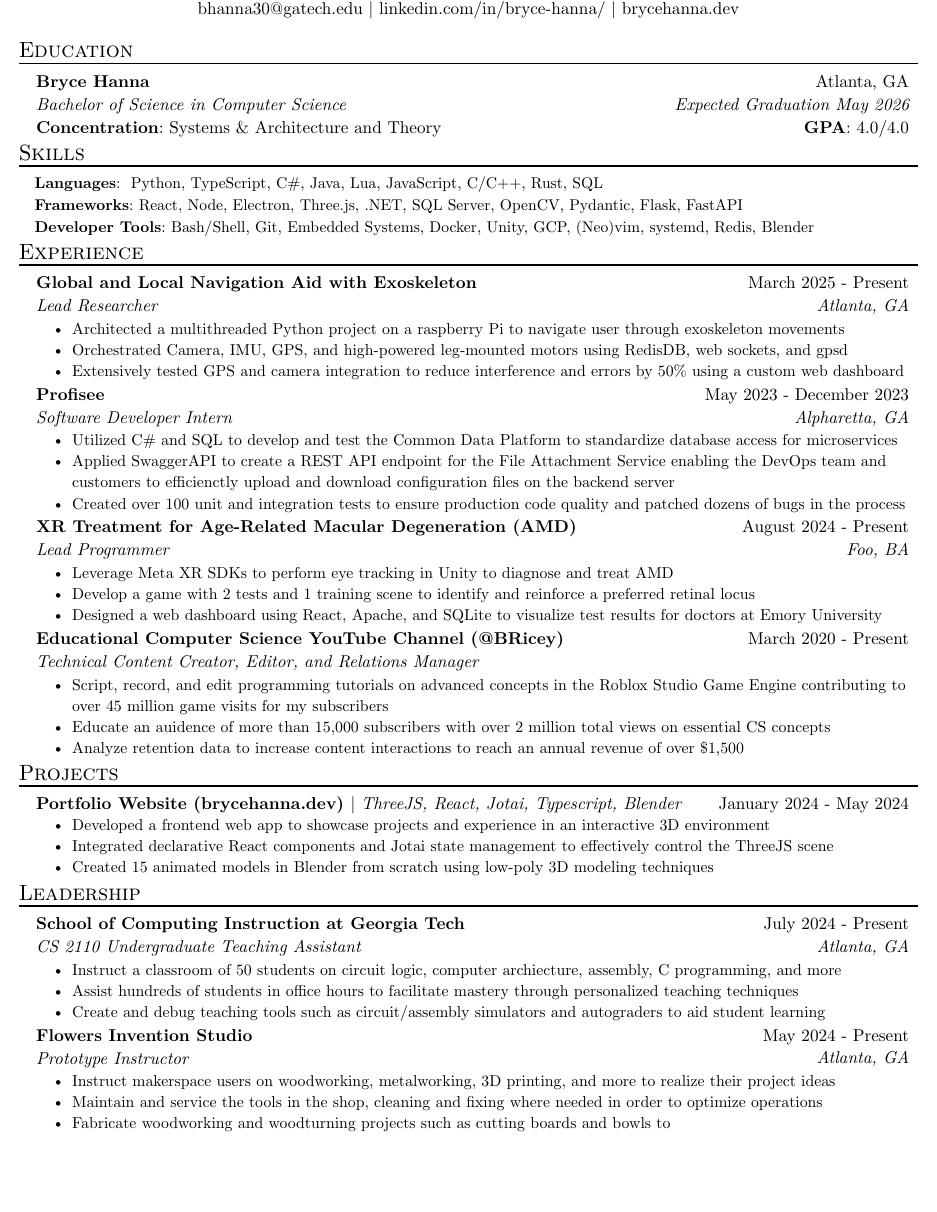
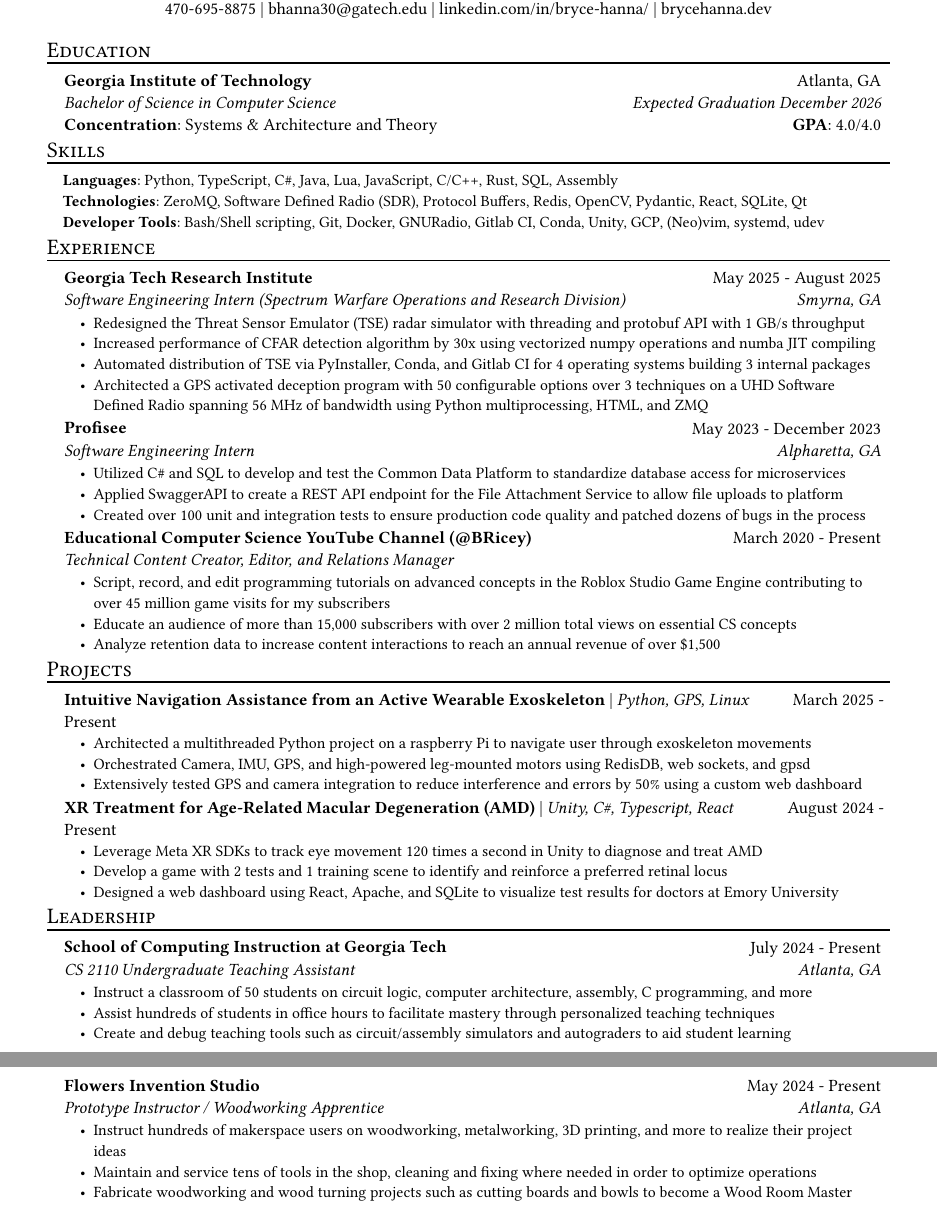
Before and after one commit to B-Ricey763/resume, a Typst document (resume.typ): part of the page before the commit and two parts of pages 1 and 2 of 2 after it, the two joined at a grey line, cut so that both start at the same text, the shorter picture padded with empty space. Compiled offline with Typst 0.15; a missing font is replaced by an installed copy or a similar font.

Commit message:
Updated for fall sem

```diff
--- a/resume.typ
+++ b/resume.typ
@@ -39,13 +41,13 @@
     #grid(
       columns: (4fr, 3fr),
       align(left)[
-        *Bryce Hanna* \
+        *Georgia Institute of Technology* \
         _Bachelor of Science in Computer Science_\
         *Concentration*: Systems & Architecture and Theory
       ],
       align(right)[
         Atlanta, GA\
-        _Expected Graduation May 2026_\
+        _Expected Graduation December 2026_\
         *GPA*: 4.0/4.0
       ],
     )
@@ -55,63 +57,39 @@
 #resume_heading("Skills")
 #skill_item(
   category: "Languages",
-  skills: " Python, TypeScript, C#, Java, Lua, JavaScript, C/C++, Rust, SQL",
+  skills: "Python, TypeScript, C#, Java, Lua, JavaScript, C/C++, Rust, SQL, Assembly",
 )
 #skill_item(
-  category: "Frameworks",
-  skills: "React, Node, Electron, Three.js, .NET, SQL Server, OpenCV, Pydantic, Flask, FastAPI",
+  category: "Technologies",
+  skills: "ZeroMQ, Software Defined Radio (SDR), Protocol Buffers, Redis, OpenCV, Pydantic, React, SQLite, Qt",
 )
 #skill_item(
   category: "Developer Tools",
-  skills: "Bash/Shell, Git, Embedded Systems, Docker, Unity, GCP, (Neo)vim, systemd, Redis, Blender",
+  skills: "Bash/Shell scripting, Git, Docker, GNURadio, Gitlab CI, Conda, Unity, GCP, (Neo)vim, systemd, udev",
 )
 
 #resume_heading[Experience]
 
-// #exp_item(
-//   role: "Software intern",
-//   // TODO: what to do, this is too long
-//   name: "Georgia Tech Research Institute Sensors and Electromagnetic Applications",
-//   date: "May 2025 - August 2025",
-//   location: "Smyra, GA",
-//   [Led a large scale refactor of the Threat Sensor Emulator platform],
-//   [TBD],
-//   [TBD]
-// )
-
 #exp_item(
-  name: "Global and Local Navigation Aid with Exoskeleton",
-  role: "Lead Researcher",
-  date: "March 2025 - Present",
-  location: "Atlanta, GA",
-  // TODO: add another bullet?
-  [Architected a multithreaded Python project on a raspberry Pi to navigate user through exoskeleton movements],
-  [Orchestrated Camera, IMU, GPS, and high-powered leg-mounted motors using RedisDB, web sockets, and gpsd],
-  [Extensively tested GPS and camera integration to reduce interference and errors by 50% using a custom web dashboard]
+  role: "Software Engineering Intern (Spectrum Warfare Operations and Research Division)",
+  name: "Georgia Tech Research Institute",
+  date: "May 2025 - August 2025",
+  location: "Smyrna, GA",
+  [Redesigned the Threat Sensor Emulator (TSE) radar simulator with threading and protobuf API with 1 GB/s throughput],
+  [Increased performance of CFAR detection algorithm by 30x using vectorized numpy operations and numba JIT compiling],
+  [Automated distribution of TSE via PyInstaller, Conda, and Gitlab CI for 4 operating systems building 3 internal packages],
+  [Architected a GPS activated deception program with 50 configurable options over 3 techniques on a UHD Software Defined Radio spanning 56 MHz of bandwidth using Python multiprocessing, HTML, and ZMQ]
+  // It mimic'd a plane sending IFF, fake comm messages, codes
 )
 
 #exp_item(
-  role: "Software Developer Intern",
+  role: "Software Engineering Intern",
   name: "Profisee",
   location: "Alpharetta, GA",
   date: "May 2023 - December 2023",
   [Utilized C\# and SQL to develop and test the Common Data Platform to standardize database access for microservices],
-
-  // Everyone does these things, add numbers like efficiency and stuff
-  // Wrote 50+ tests to guarantee production quality
-  // Fixed 30 bugs?
-  // Add the stuff about file attachment service for configuration
-  [Applied SwaggerAPI to create a REST API endpoint for the File Attachment Service enabling the DevOps team and customers to efficienctly upload and download configuration files on the backend server],
-
+  [Applied SwaggerAPI to create a REST API endpoint for the File Attachment Service to allow file uploads to platform],
   [Created over 100 unit and integration tests to ensure production code quality and patched dozens of bugs in the process],
-)
-#exp_item(
-  name: "XR Treatment for Age-Related Macular Degeneration (AMD)",
-  role: "Lead Programmer",
-  date: "August 2024 - Present",
-  [Leverage Meta XR SDKs to perform eye tracking in Unity to diagnose and treat AMD],
-  [Develop a game with 2 tests and 1 training scene to identify and reinforce a preferred retinal locus],
-  [Designed a web dashboard using React, Apache, and SQLite to visualize test results for doctors at Emory University],
 )
 
 #exp_item(
@@ -133,8 +111,12 @@
   // - https://www.roblox.com/games/9952146048/Marble-Run-Tycoon
   //    - Marble run tycoon: 14 mil visits, 66 active
   [Script, record, and edit programming tutorials on advanced concepts in the Roblox Studio Game Engine contributing to over 45 million game visits for my subscribers],
-  [Educate an auidence of more than 15,000 subscribers with over 2 million total views on essential CS concepts],
+  [Educate an audience of more than 15,000 subscribers with over 2 million total views on essential CS concepts],
   [Analyze retention data to increase content interactions to reach an annual revenue of over \$1,500],
 )
-#resume_heading[Projects]
+ #resume_heading[Projects]
 
+#project_item(
+  name: "Intuitive Navigation Assistance from an Active Wearable Exoskeleton",
+  skills: "Python, GPS, Linux",
+  date: "March 2025 - Present",
@@ -141,3 +131,8 @@
+  skills: "Unity, C#, Typescript, React",
+  [Leverage Meta XR SDKs to track eye movement 120 times a second in Unity to diagnose and treat AMD],
+  [Develop a game with 2 tests and 1 training scene to identify and reinforce a preferred retinal locus],
+  [Designed a web dashboard using React, Apache, and SQLite to visualize test results for doctors at Emory University],
+)
 
 // #project_item(
 //   name: "Intake AI",
@@ -147,18 +142,18 @@
 //   [Worked with clients to automatically synthesize intake data into a final report using Google Gemini],
 //   [Architected an error-resilient frontend in React and robust logging for optimal user experience],
 // )
-#project_item(
-  name: [
-    #link("https://brycehanna.dev/")[
-      Portfolio Website (brycehanna.dev)
-    ]
-  ],
-  skills: "ThreeJS, React, Jotai, Typescript, Blender",
-  date: "January 2024 - May 2024",
-  [Developed a frontend web app to showcase projects and experience in an interactive 3D environment],
-  [Integrated declarative React components and Jotai state management to effectively control the ThreeJS scene],
-  [Created 15 animated models in Blender from scratch using low-poly 3D modeling techniques],
-)
+// #project_item(
+//   name: [
+//     #link("https://brycehanna.dev/")[
+//       Portfolio Website (brycehanna.dev)
+//     ]
+//   ],
+//   skills: "ThreeJS, React, Jotai, Typescript, Blender",
+//   date: "January 2024 - May 2024",
+//   [Developed a frontend web app to showcase projects and experience in an interactive 3D environment],
+//   [Integrated declarative React components and Jotai state management to effectively control the ThreeJS scene],
+//   [Created 15 animated models in Blender from scratch using low-poly 3D modeling techniques],
+// )
 
 
 // #project_item(
@@ -196,17 +191,17 @@
   role: "CS 2110 Undergraduate Teaching Assistant",
   date: "July 2024 - Present",
   location: "Atlanta, GA",
-  [Instruct a classroom of 50 students on circuit logic, computer archiecture, assembly, C programming, and more],
+  [Instruct a classroom of 50 students on circuit logic, computer architecture, assembly, C programming, and more],
   [Assist hundreds of students in office hours to facilitate mastery through personalized teaching techniques],
   [Create and debug teaching tools such as circuit/assembly simulators and autograders to aid student learning],
 )
 
 #exp_item(
   name: "Flowers Invention Studio",
-  role: "Prototype Instructor",
+  role: "Prototype Instructor / Woodworking Apprentice",
   date: "May 2024 - Present",
   location: "Atlanta, GA",
-  [Instruct makerspace users on woodworking, metalworking, 3D printing, and more to realize their project ideas],
-  [Maintain and service the tools in the shop, cleaning and fixing where needed in order to optimize operations],
-  [Fabricate woodworking and woodturning projects such as cutting boards and bowls to ],
+  [Instruct hundreds of makerspace users on woodworking, metalworking, 3D printing, and more to realize their project ideas],
+  [Maintain and service tens of tools in the shop, cleaning and fixing where needed in order to optimize operations],
+  [Fabricate woodworking and wood turning projects such as cutting boards and bowls to become a Wood Room Master],
 )
```
Also changed, not shown: template.typ (+3 -2 lines), hanna-bryce-resume.pdf, hanna-bryce-resume.png, resume.pdf, resume.typ (10 more changed lines), 1 other file.
